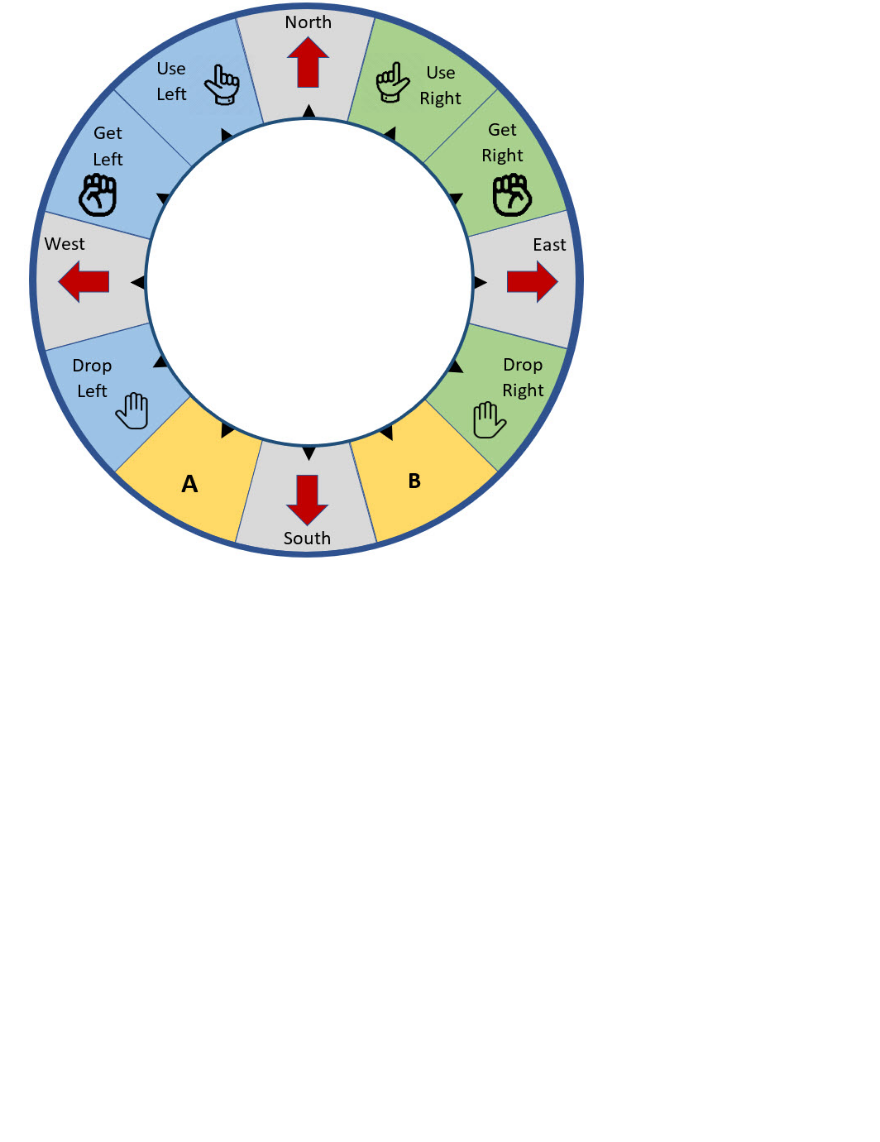
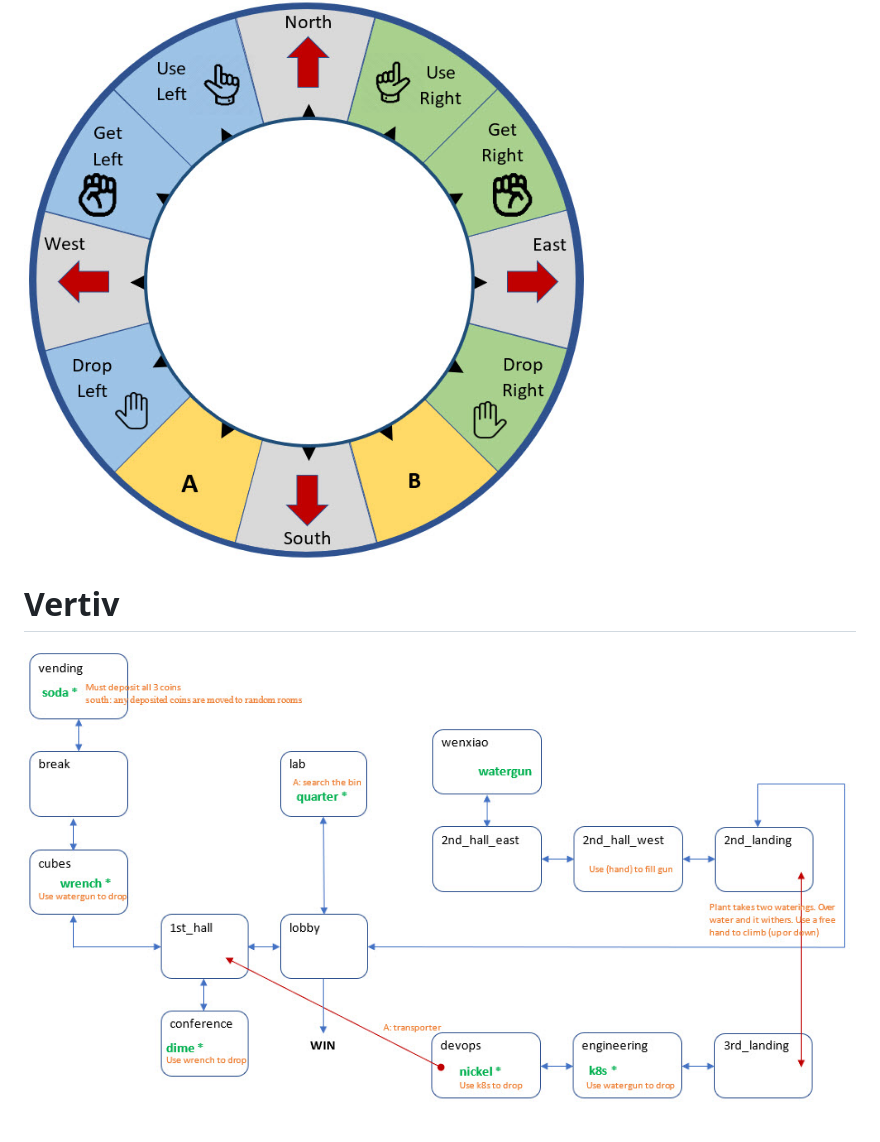
Before and after one commit to topherCantrell/FarmerSays, a Markdown page: adventure/README.md, the part around the change. GitHub-like rendering; pictures changed too: adventure/map.jpg (added); blank space fills up the shorter version.

```diff
--- a/adventure/README.md
+++ b/adventure/README.md
@@ -8,3 +8,7 @@ with one coin in each hand. Use left, user right, get right, use right.
 The machine does not give change. It eats your change.
 
 ![](controls.jpg)
+
+# Vertiv
+
+![](map.jpg)
```
Also changed, not shown: 3 other files.
